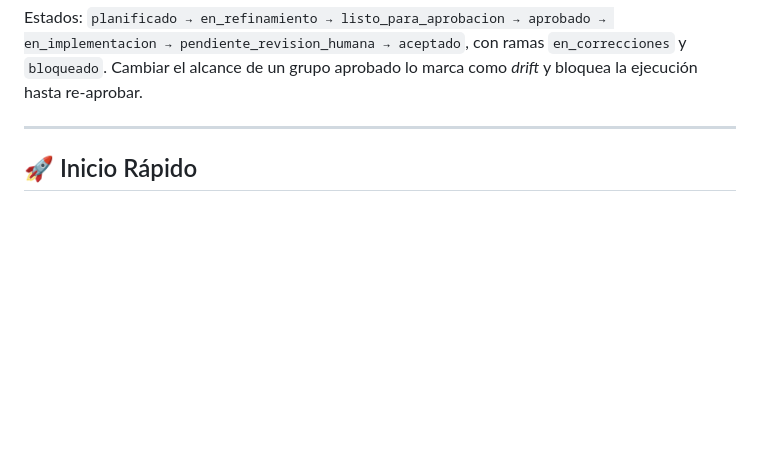
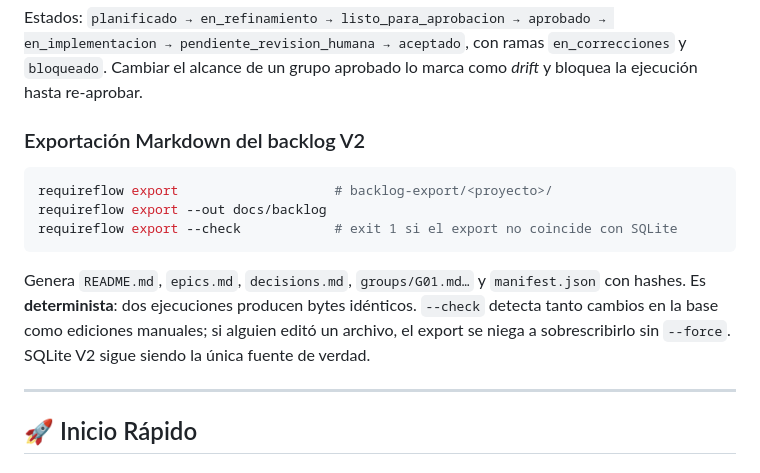
Before and after one commit to joaquinlosvein17bv/Requireflow, a Markdown page: README.md, the part around the change. Drawn GitHub-style; blank space fills up the shorter version.

````diff
--- a/README.md
+++ b/README.md
@@ -154,6 +154,16 @@ requireflow group accept G01 --confirm "ACEPTAR G01"     # requiere TTY
 **Las dos puertas son humanas.** No existe herramienta MCP para aprobar ni aceptar. El dashboard ofrece los mismos botones con frase escrita; la CLI exige una terminal interactiva. Un agente no puede aprobar en tu nombre.
 
 Estados: `planificado → en_refinamiento → listo_para_aprobacion → aprobado → en_implementacion → pendiente_revision_humana → aceptado`, con ramas `en_correcciones` y `bloqueado`. Cambiar el alcance de un grupo aprobado lo marca como *drift* y bloquea la ejecución hasta re-aprobar.
+
+### Exportación Markdown del backlog V2
+
+```bash
+requireflow export                    # backlog-export/<proyecto>/
+requireflow export --out docs/backlog
+requireflow export --check            # exit 1 si el export no coincide con SQLite
+```
+
+Genera `README.md`, `epics.md`, `decisions.md`, `groups/G01.md…` y `manifest.json` con hashes. Es **determinista**: dos ejecuciones producen bytes idénticos. `--check` detecta tanto cambios en la base como ediciones manuales; si alguien editó un archivo, el export se niega a sobrescribirlo sin `--force`. SQLite V2 sigue siendo la única fuente de verdad.
 
 ---
 
````
Also changed, not shown: odd/tasks/requireflow-2-product-backlog.md (+9 -1 lines), skills/product-backlog/SKILL.md (+1 -0 lines).
